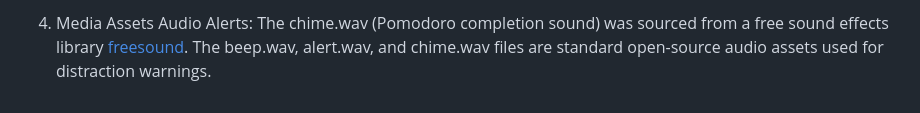
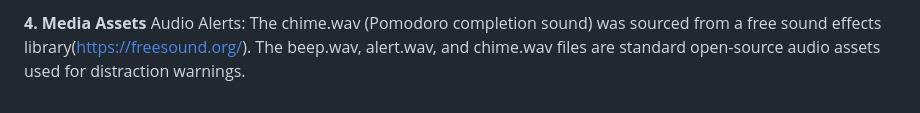
Before and after one commit to KY1E2005/GazeGuard, a Markdown page: README.md, the part around one of its changes. GitHub-like rendering.

```diff
--- a/README.md
+++ b/README.md
@@ -69,3 +71,3 @@ Custom UI Components (CSS/HTML): Several interactive UI elements—including var
 
-4. Media Assets
-Audio Alerts: The chime.wav (Pomodoro completion sound) was sourced from a free sound effects library [freesound](https://freesound.org/). The beep.wav, alert.wav, and chime.wav files are standard open-source audio assets used for distraction warnings.
+**4. Media Assets**
+Audio Alerts: The chime.wav (Pomodoro completion sound) was sourced from a free sound effects library(https://freesound.org/). The beep.wav, alert.wav, and chime.wav files are standard open-source audio assets used for distraction warnings.
```
Also changed, not shown: other parts of README.md (+11 -9 lines).
